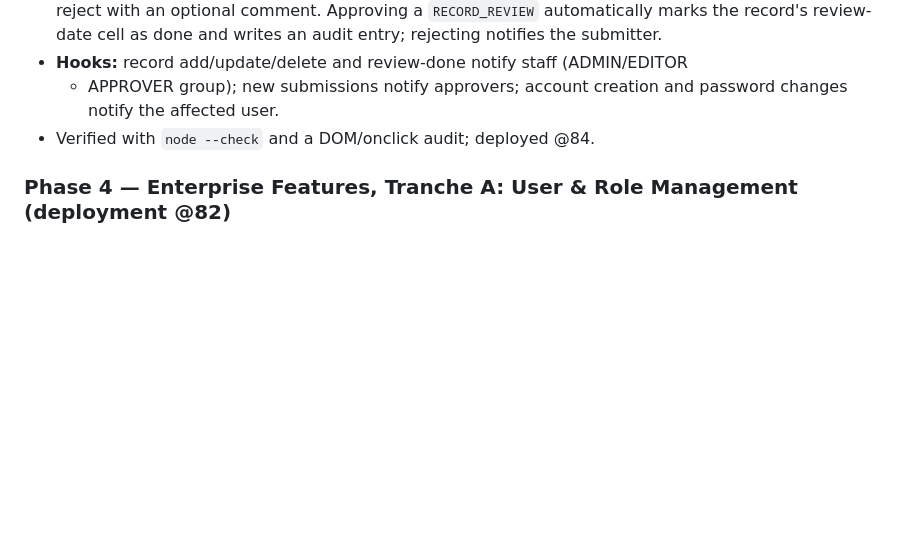
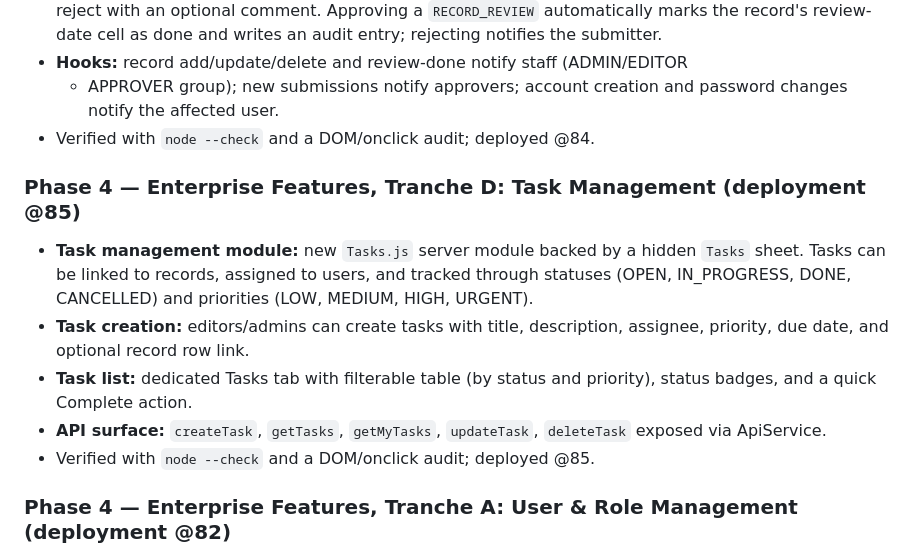
Before and after one commit to vcharyanaco-tech/dashv1, a Markdown page: Change Log.md, the part around the change. Drawn GitHub-style; blank space fills up the shorter version.

Commit message:
Update Change Log for Tranche D @85

```diff
--- a/Change Log.md
+++ b/Change Log.md
@@ -85,6 +85,19 @@
   password changes notify the affected user.
 - Verified with `node --check` and a DOM/onclick audit; deployed @84.
 
+### Phase 4 — Enterprise Features, Tranche D: Task Management (deployment @85)
+- **Task management module:** new `Tasks.js` server module backed by a hidden
+  `Tasks` sheet. Tasks can be linked to records, assigned to users, and tracked
+  through statuses (OPEN, IN_PROGRESS, DONE, CANCELLED) and priorities
+  (LOW, MEDIUM, HIGH, URGENT).
+- **Task creation:** editors/admins can create tasks with title, description,
+  assignee, priority, due date, and optional record row link.
+- **Task list:** dedicated Tasks tab with filterable table (by status and
+  priority), status badges, and a quick Complete action.
+- **API surface:** `createTask`, `getTasks`, `getMyTasks`, `updateTask`,
+  `deleteTask` exposed via ApiService.
+- Verified with `node --check` and a DOM/onclick audit; deployed @85.
+
 ### Phase 4 — Enterprise Features, Tranche A: User & Role Management (deployment @82)
 - **Granular RBAC permission matrix:** new `MODULES` / `MODULE_ACTIONS` /
   `PERMISSIONS` in `Settings.js` with View/Create/Edit/Delete/Export/Approve per
```
